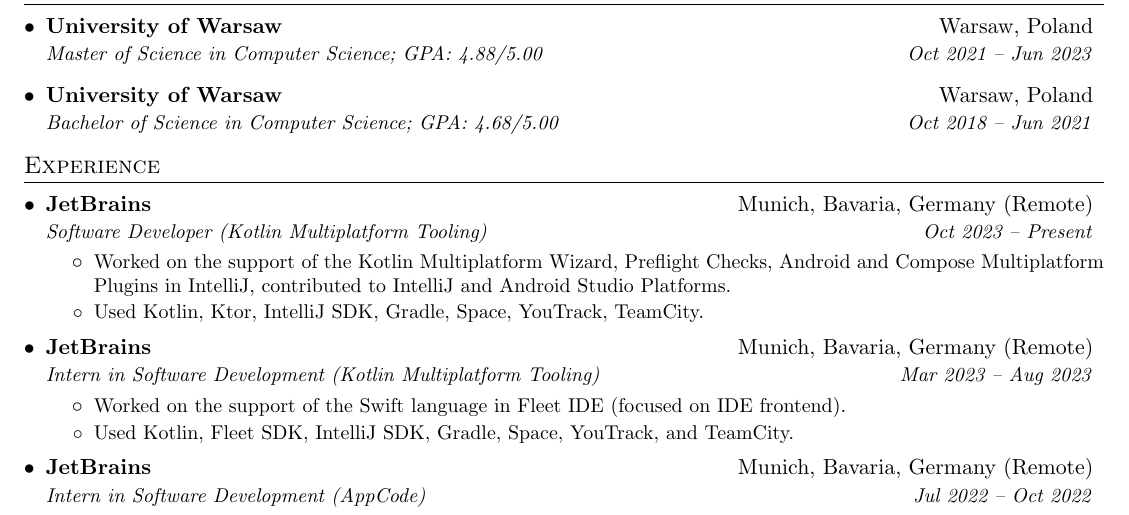
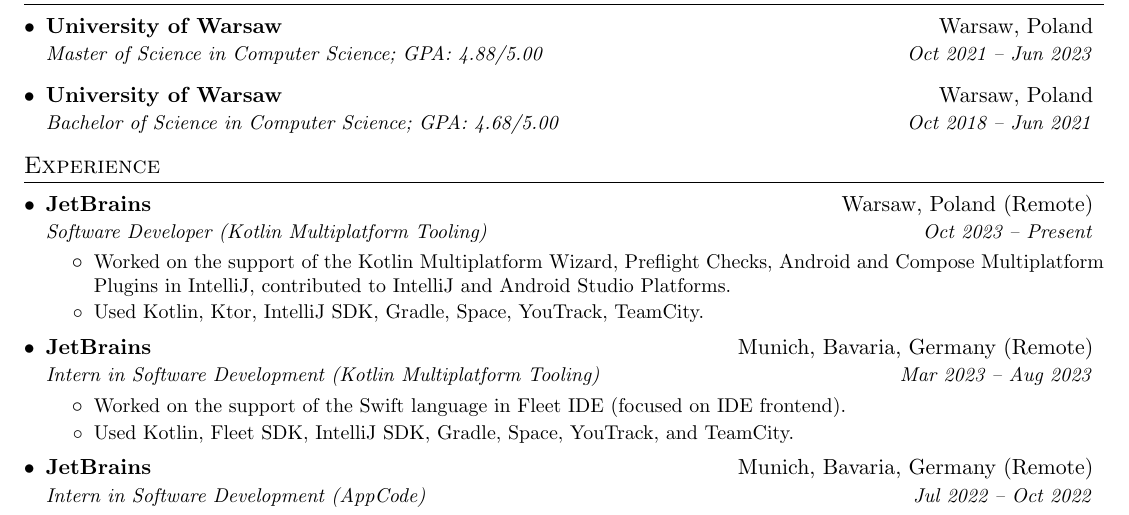
Before and after one commit to avan1235/procyk.in, a LaTeX CV (cv/cv.tex): part of page 1 of 2, cut so that both start at the same text. Compiled offline with pdfLaTeX.

Commit message:
update location

```diff
--- a/cv/cv.tex
+++ b/cv/cv.tex
@@ -109,7 +109,7 @@
   \resumeSubHeadingListStart
 
     \resumeSubheading
-      {JetBrains}{Munich, Bavaria, Germany (Remote)}
+      {JetBrains}{Warsaw, Poland (Remote)}
       {Software Developer (Kotlin Multiplatform Tooling)}{Oct 2023 -- Present}
       \resumeItemListStart
         \resumeItemPlain{Worked on the support of the Kotlin Multiplatform Wizard, Preflight Checks, Android and Compose Multiplatform Plugins in IntelliJ, contributed to IntelliJ and Android Studio Platforms.}
```
